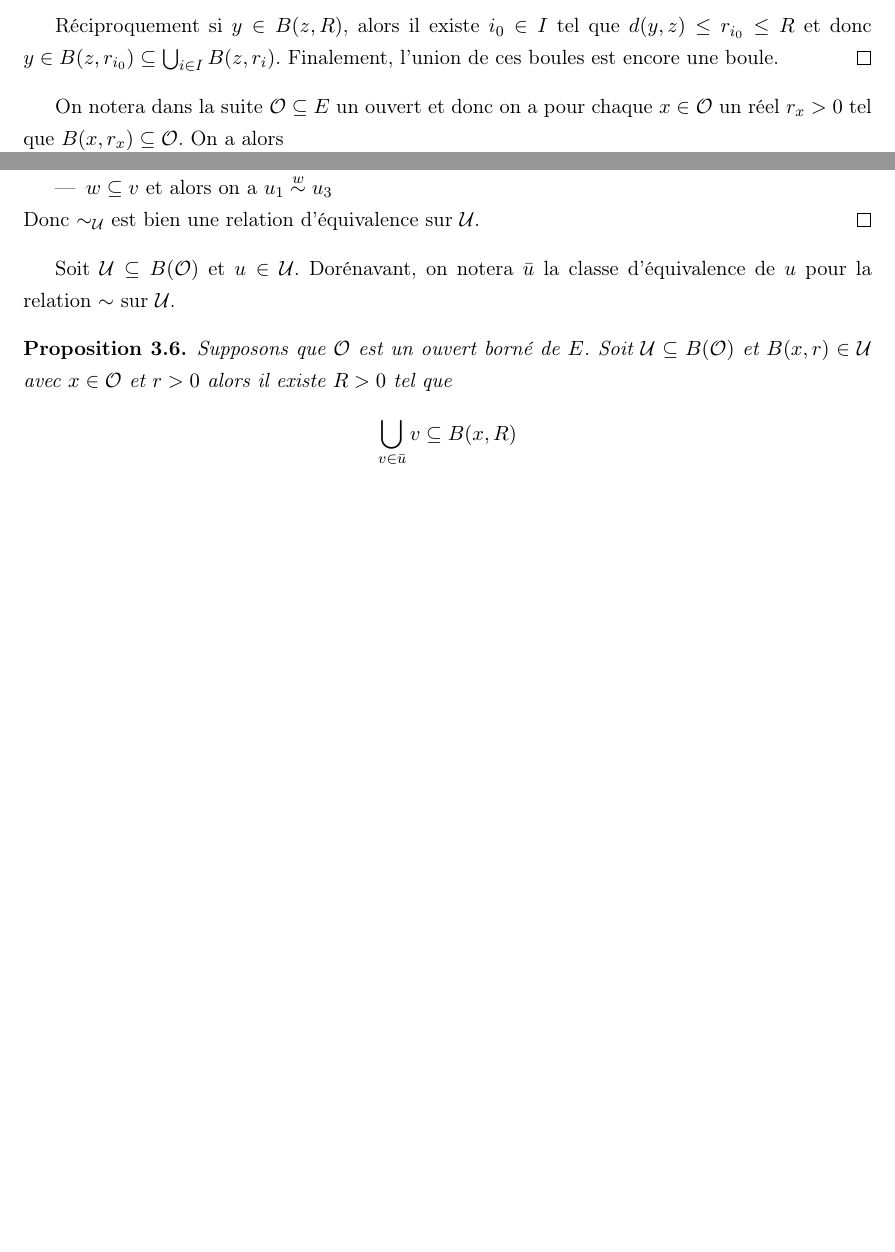
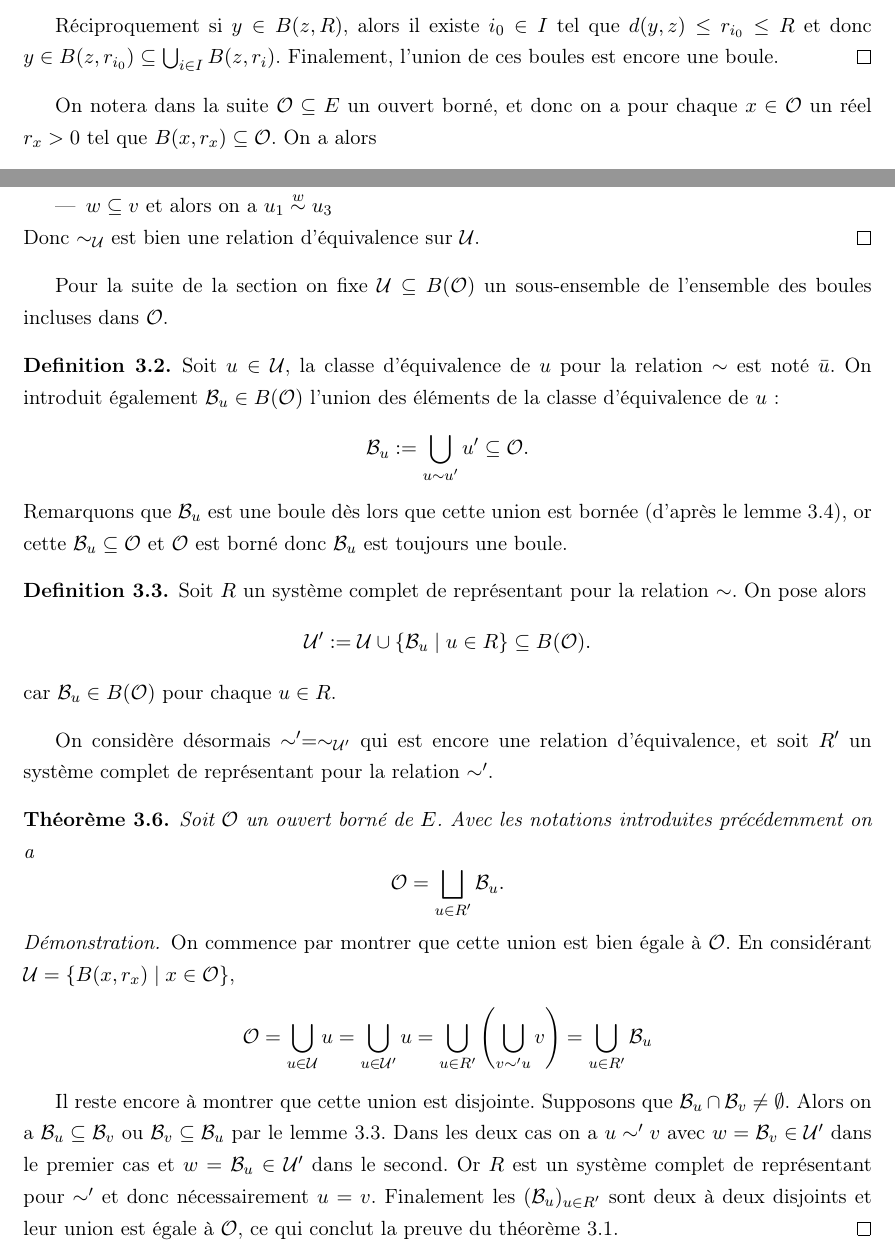
Before and after one commit to daurrian/ter, a LaTeX document (rapport.tex, which reads preamble.sty, sections/ultra/ultra.tex): two parts of pages 4 and 5 of 5, joined at a grey line, cut so that both start at the same text, the shorter picture padded with empty space. Compiled offline with pdfLaTeX.

Commit message:
End writing proof of open_bdd_eq_disjoint_union_ball thm.

```diff
--- a/preamble.sty
+++ b/preamble.sty
@@ -30,6 +30,7 @@
 \newcommand{\U}{\mathcal U}
 \newcommand{\fun}{\rightarrow}
 \renewcommand{\O}{\mathcal{O}}
+\newcommand{\B}{\mathcal{B}}
 
 \DeclareMathOperator{\id}{id}
 
--- a/sections/ultra/ultra.tex
+++ b/sections/ultra/ultra.tex
@@ -69,8 +73,9 @@
     Finalement, l'union de ces boules est encore une boule.
   \end{proof}
 
-  On notera dans la suite $\O \subseteq E$ un ouvert et donc on a pour chaque $x \in \O$ un réel $r_x > 0$ tel que
-  $B(x, r_x) \subseteq \O$. On a alors
+  On notera dans la suite $\O \subseteq E$ un ouvert borné,
+  et donc on a pour chaque $x \in \O$ un réel $r_x > 0$ tel que $B(x, r_x) \subseteq \O$.
+  On a alors
   $$\O = \bigcup_{x\in\O}{B(x, r_x)}.$$
 
   \begin{remark}
@@ -137,13 +142,45 @@
   Donc $\sim_{\U}$ est bien une relation d'équivalence sur $\U$.
   \end{proof}
 
-  Soit $\U \subseteq B(\O)$ et $u \in \U$.
-  Dorénavant, on notera $\bar{u}$ la classe d'équivalence de $u$ pour la relation $\sim$ sur $\U$.
+  Pour la suite de la section on fixe $\U \subseteq B(\O)$ un sous-ensemble de l'ensemble des boules incluses dans $\O$.
 
-  \begin{proposition}
-    Supposons que $\O$ est un ouvert borné de $E$.
-    Soit $\U \subseteq B(\O)$ et $B(x, r) \in \U$ avec $x \in \O$ et $r>0$ alors il existe $R > 0$ tel que
-    $$\bigcup_{v \in \bar{u}}{v} \subseteq B(x, R) $$
-  \end{proposition}
+  \begin{definition}
+    Soit $u \in \U$, la classe d'équivalence de $u$ pour la relation $\sim$ est noté $\bar{u}$.
+    On introduit également $\B_u \in B(\O)$ l'union des éléments de la classe d'équivalence de $u$ :
+    $$\B_u := \bigcup_{u \sim u'}{u'} \subseteq \O.$$
+    Remarquons que $\B_u$ est une boule dès lors que cette union est bornée (d'après le lemme \ref{lem:union_mem_balls}),
+    or cette $\B_u \subseteq \O$ et $\O$ est borné donc $\B_u$ est toujours une boule.
+  \end{definition}
 
+  \begin{definition}
+    Soit $R$ un système complet de représentant pour la relation $\sim$.
+    On pose alors
+    $$\U' := \U \cup \left\{\B_u \mid u \in R\right\} \subseteq B(\O).$$
+    car $\B_u \in B(\O)$ pour chaque $u \in R$.
+  \end{definition}
+
+  On considère désormais $\sim' = \sim_{\U'}$ qui est encore une relation d'équivalence,
+  et soit $R'$ un système complet de représentant pour la relation $\sim'$.
+
+  \begin{theorem}
+    Soit $\O$ un ouvert borné de $E$. Avec les notations introduites précédemment on a
+    $$\O = \bigsqcup_{u\in R'}{\B_u}.$$
+  \end{theorem}
+
+  \begin{proof}
+    On commence par montrer que cette union est bien égale à $\O$.
+    En considérant $\U = \left\{B(x, r_x) \mid x \in \O\right\}$,
+    \begin{align*}
+      \O = \bigcup_{u \in \U}{u} = \bigcup_{u \in \U'}{u} = \bigcup_{u\in R'}{\left(\bigcup_{v \sim' u}{v}\right)}
+				= \bigcup_{u\in R'}{\B_u}
+    \end{align*}
+
+    Il reste encore à montrer que cette union est disjointe.
+    Supposons que $\B_u \cap \B_v \not= \emptyset$.
+    Alors on a $\B_u \subseteq \B_v$ ou $\B_v \subseteq \B_u$ par le lemme \ref{lem:ball_subset_trichotomy}.
+    Dans les deux cas on a $u \sim' v$ avec $w = \B_v \in \U'$ dans le premier cas et $w = \B_u \in \U'$ dans le second.
+    Or $R$ est un système complet de représentant pour $\sim'$ et donc nécessairement $u = v$.
+    Finalement les $(\B_u)_{u\in R'}$ sont deux à deux disjoints et leur union est égale à $\O$,
+    ce qui conclut la preuve du théorème \ref{thm:open_bdd_eq_disjoint_union_ball}.
+  \end{proof}
 \end{document}
```
Also changed, not shown: sections/ultra/ultra.tex (8 more changed lines), 1 other file.
